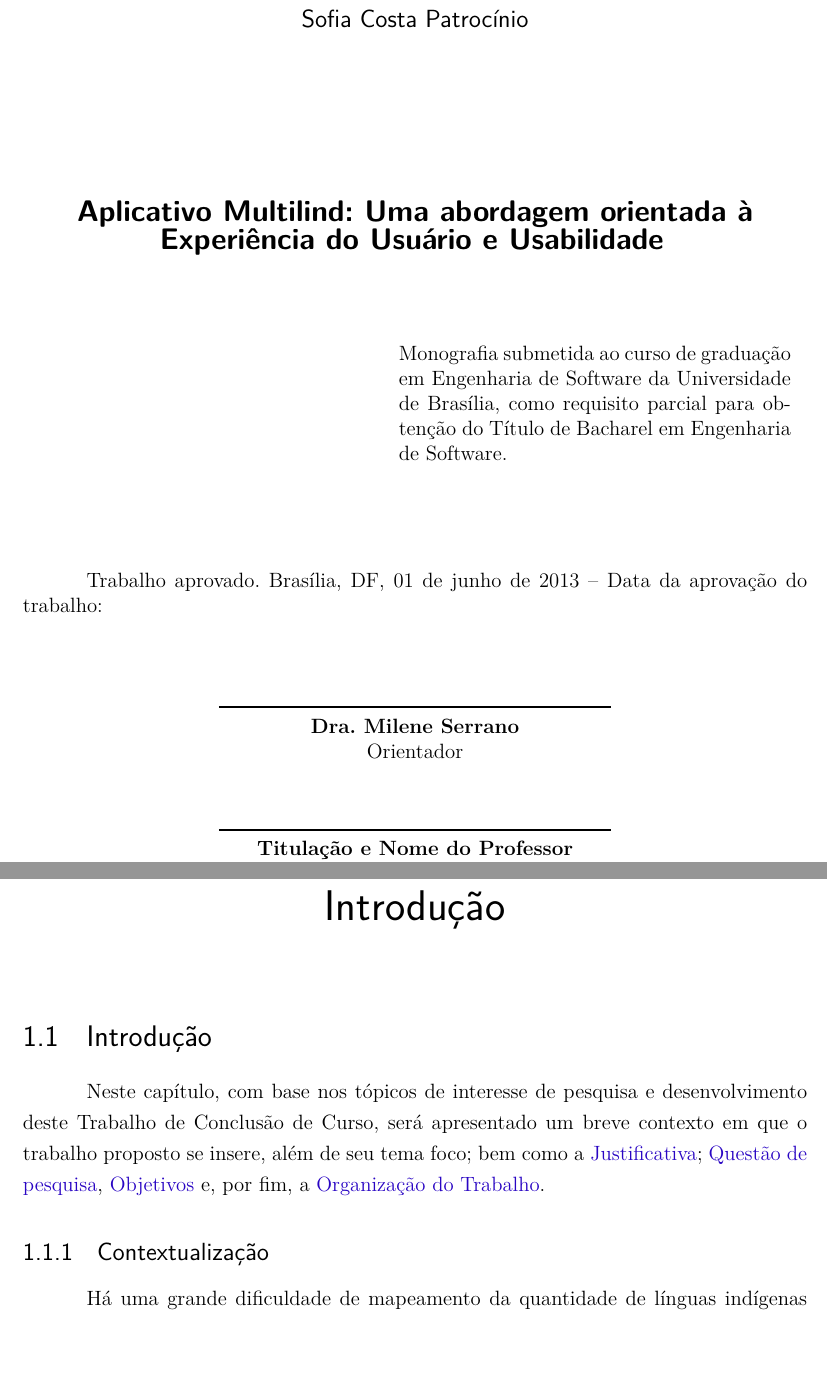
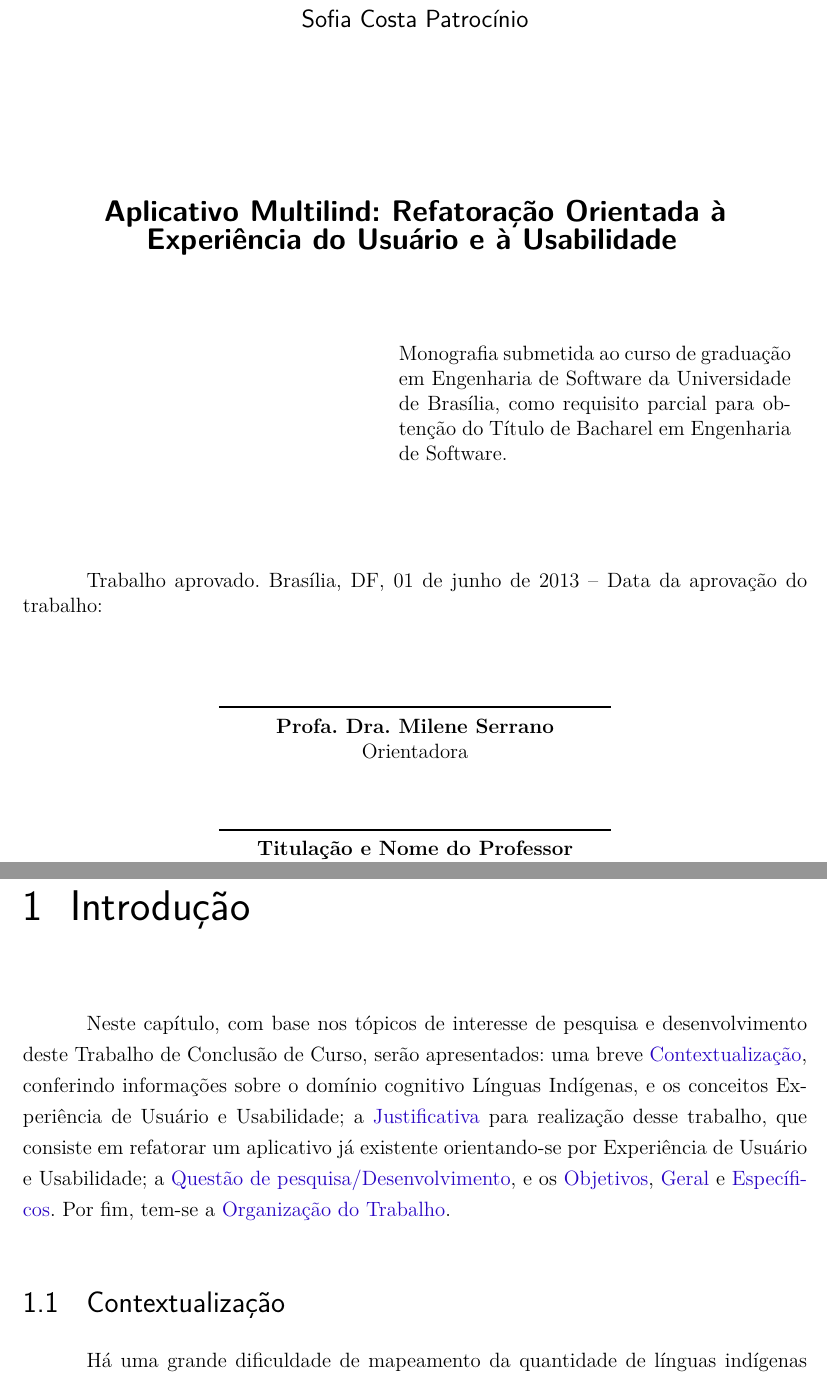
Before and after one commit to sofiapatrocinio/TCC, a LaTeX thesis (latex/tcc.tex, which reads latex/editaveis/informacoes.tex, latex/editaveis/introducao.tex, latex/fixos/customizacoes.sty): two parts of pages 7 and 29 of 63 before the commit and two parts of pages 7 and 29 of 61 after it, joined at a grey line, cut so that both start at the same text. Compiled offline with pdfLaTeX.

Commit message:
Changes at introduction

```diff
--- a/latex/editaveis/informacoes.tex
+++ b/latex/editaveis/informacoes.tex
@@ -3,13 +3,13 @@
 \curso{Engenharia de Software}
 
 % Dados do trabalho
-\titulo{Aplicativo Multilind: Uma abordagem orientada à Experiência do Usuário e Usabilidade}
+\titulo{Aplicativo Multilind:  Refatoração Orientada à Experiência do Usuário e à Usabilidade}
 \data{2022}
 \palavraChaveUm{Palavra-chave01}
 \palavraChaveDois{Palavra-chave02}
 
 % Dados da orientacao
-\orientador{Dra. Milene Serrano}
+\orientador{Profa. Dra. Milene Serrano}
 \coorientador{quando houver, Titulação Acadêmica e Nome do Orientador}
 
 % Dados para a ficha catalográfica
--- a/latex/editaveis/introducao.tex
+++ b/latex/editaveis/introducao.tex
@@ -1,13 +1,12 @@
-\setcounter{chapter}{1}
-\chapter*[Introdução]{Introdução}
-\addcontentsline{toc}{chapter}{Introdução}
-\section{Introdução}
+\chapter[Introdução]{Introdução}
 
-Neste capítulo, com base nos tópicos de interesse de pesquisa e desenvolvimento deste Trabalho de Conclusão de Curso, será apresentado um breve contexto em que o trabalho
-proposto se insere, além de seu tema foco; bem como a \hyperref[sec:Justificativa]{Justificativa}; \hyperref[sec:QuestaodePesquisa]{Questão de pesquisa},
-\hyperref[sec:Objetivos]{Objetivos} e, por fim, a \hyperref[sec:OrganizacaodoTrabalho]{Organização do Trabalho}.
+Neste capítulo, com base nos tópicos de interesse de pesquisa e desenvolvimento deste Trabalho de Conclusão de Curso, serão apresentados: uma breve
+\hyperref[sec:Contextualização]{Contextualização}, conferindo informações sobre o domínio cognitivo Línguas Indígenas, e os conceitos Experiência de Usuário e
+Usabilidade; a \hyperref[sec:Justificativa]{Justificativa} para realização desse trabalho, que consiste em refatorar um aplicativo já existente orientando-se por
+Experiência de Usuário e Usabilidade; a \hyperref[sec:QuestaodePesquisa]{Questão de pesquisa/Desenvolvimento}, e os \hyperref[sec:Objetivos]{Objetivos}, \hyperref[sec:ObjetivoGeral]{Geral} e
+\hyperref[sec:ObjetivosEspecificos]{Específicos}. Por fim, tem-se a \hyperref[sec:OrganizacaodoTrabalho]{Organização do Trabalho}.
 
-\subsection{Contextualização}
+\section{Contextualização}
 \label{sec:Contextualização}
 
 Há uma grande dificuldade de mapeamento da quantidade de línguas indígenas existentes no Brasil. De acordo com os últimos dados censitários do IBGE, de 2010, o Brasil
--- a/latex/fixos/customizacoes.sty
+++ b/latex/fixos/customizacoes.sty
@@ -63,9 +63,9 @@
     \vspace*{\fill}
 
 	\begin{flushright}
-    	\textbf{{\large{Autor: \imprimirautor}}}
+    	\textbf{{\large{Autora: \imprimirautor}}}
 		\par
-    	\textbf{{\large{Orientador: \imprimirorientador}}}
+    	\textbf{{\large{Orientadora: \imprimirorientador}}}
 	\end{flushright}
 
     \vspace*{0.2in}
--- a/latex/fixos/folhaDeAprovacao.tex
+++ b/latex/fixos/folhaDeAprovacao.tex
@@ -16,7 +16,7 @@
 
    Trabalho aprovado. \imprimirlocal, \imprimirdatadaaprovacao:
 
-   \assinatura{\textbf{\imprimirorientador} \\ Orientador}
+   \assinatura{\textbf{\imprimirorientador} \\ Orientadora}
    \assinatura{\textbf{\imprimirmembroconvidadoum} \\ Convidado 1}
    \assinatura{\textbf{\imprimirmembroconvidadodois} \\ Convidado 2}
 
```
Also changed, not shown: latex/editaveis/abreviaturas.tex (+5 -5 lines), latex/editaveis/aspectosgerais.tex (+0 -2 lines), latex/tcc.ind (deleted), latex/editaveis/introducao.tex (14 more changed lines), 1 other file.
